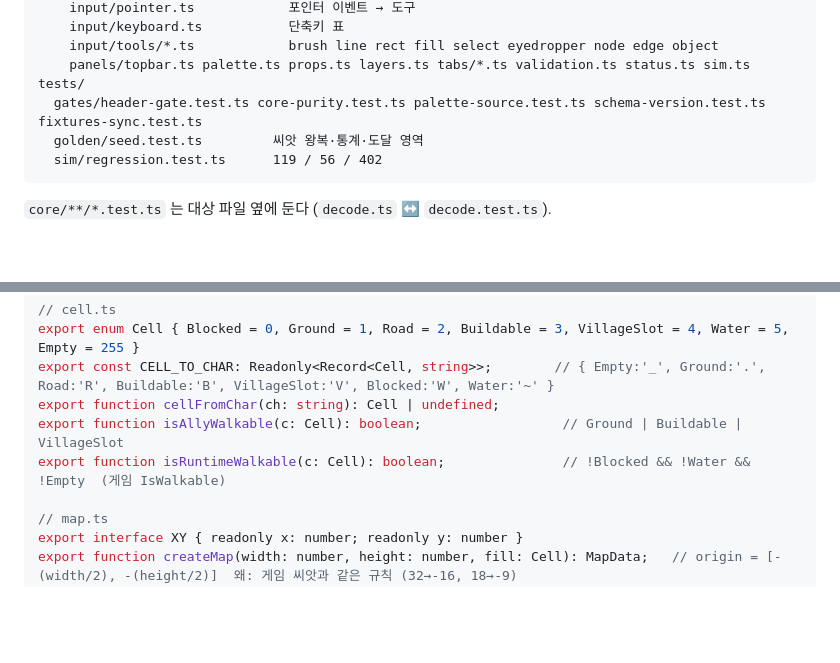
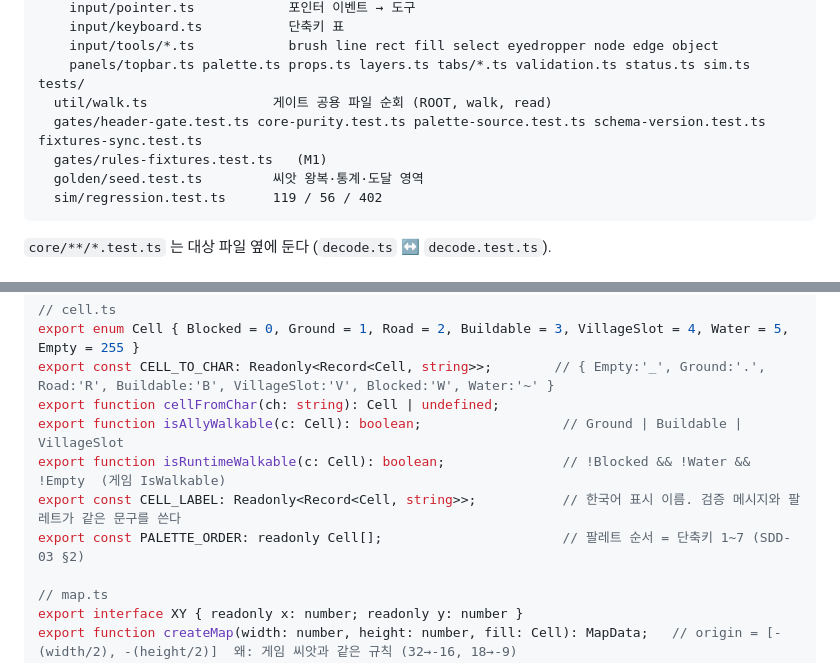
Before and after one commit to Berry-G/PMF-Editor, a Markdown page: docs/SDD-08-확정API.md, 2 parts joined by grey strips. Drawn GitHub-style; blank space fills up the shorter version.

````diff
--- a/docs/SDD-08-확정API.md
+++ b/docs/SDD-08-확정API.md
@@ -146,7 +154,9 @@ src/
     input/tools/*.ts            brush line rect fill select eyedropper node edge object
     panels/topbar.ts palette.ts props.ts layers.ts tabs/*.ts validation.ts status.ts sim.ts
 tests/
+  util/walk.ts                게이트 공용 파일 순회 (ROOT, walk, read)
   gates/header-gate.test.ts core-purity.test.ts palette-source.test.ts schema-version.test.ts fixtures-sync.test.ts
+  gates/rules-fixtures.test.ts   (M1)
   golden/seed.test.ts         씨앗 왕복·통계·도달 영역
   sim/regression.test.ts      119 / 56 / 402
 ```
@@ -161,6 +171,8 @@ export const CELL_TO_CHAR: Readonly<Record<Cell, string>>;        // { Empty:'_'
 export function cellFromChar(ch: string): Cell | undefined;
 export function isAllyWalkable(c: Cell): boolean;                  // Ground | Buildable | VillageSlot
 export function isRuntimeWalkable(c: Cell): boolean;               // !Blocked && !Water && !Empty  (게임 IsWalkable)
+export const CELL_LABEL: Readonly<Record<Cell, string>>;           // 한국어 표시 이름. 검증 메시지와 팔레트가 같은 문구를 쓴다
+export const PALETTE_ORDER: readonly Cell[];                       // 팔레트 순서 = 단축키 1~7 (SDD-03 §2)
 
 // map.ts
 export interface XY { readonly x: number; readonly y: number }
````
Also changed, not shown: other parts of docs/SDD-08-확정API.md (+15 -5 lines).
